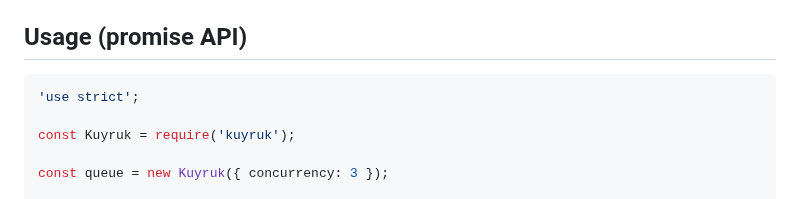
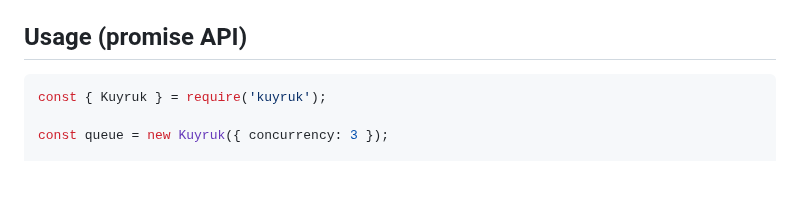
Before and after one commit to timursevimli/kuyruk, a Markdown page: README.md, the part around one of its changes. GitHub-like rendering; blank space fills up the shorter version.

````diff
--- a/README.md
+++ b/README.md
@@ -22,9 +22,7 @@
 ## Usage (promise API)
 
 ```js
-'use strict';
-
-const Kuyruk = require('kuyruk');
+const { Kuyruk } = require('kuyruk');
 
 const queue = new Kuyruk({ concurrency: 3 });
 
````
Also changed, not shown: other parts of README.md (+2 -2 lines).
